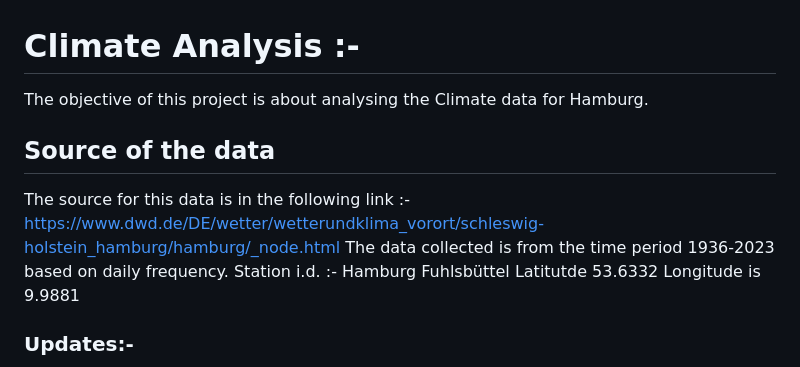
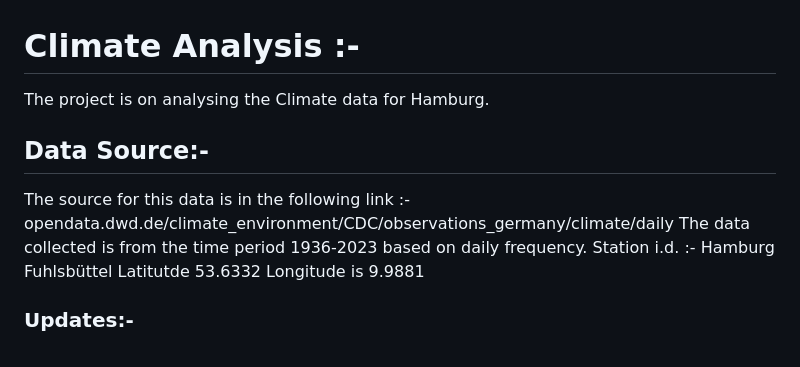
Before and after one commit to mandarpriya/Climate-Analysis, a Markdown page: README.md, the part around the change. GitHub-like rendering.

```diff
--- a/README.md
+++ b/README.md
@@ -1,8 +1,8 @@
  # Climate Analysis :-
-The objective of this project is about analysing the Climate data for Hamburg.
+ The  project is on analysing the Climate data for Hamburg.
 
-## Source of the data
-The source for this data is in the following link :- https://www.dwd.de/DE/wetter/wetterundklima_vorort/schleswig-holstein_hamburg/hamburg/_node.html
+## Data Source:-
+The source for this data is in the following link :- opendata.dwd.de/climate_environment/CDC/observations_germany/climate/daily
 The data collected  is from the time period  1936-2023 based on daily frequency.
 Station i.d. :-  Hamburg Fuhlsbüttel Latitutde 53.6332 Longitude is 9.9881
 
```
